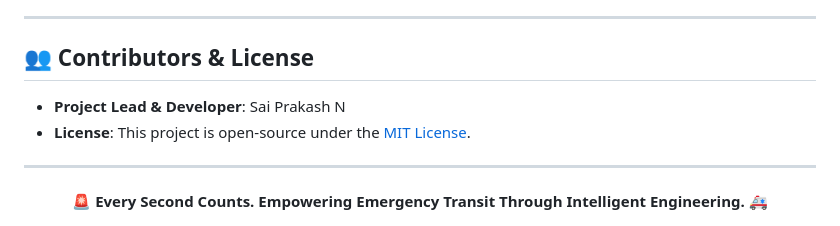
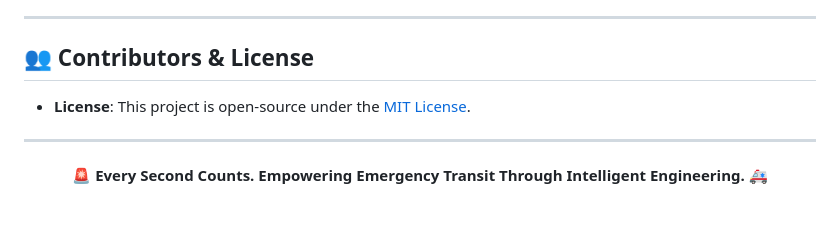
Before and after one commit to rkiranmayisai/Trapped-Ambulance, a Markdown page: README.md, the part around the change. Drawn GitHub-style.

```diff
--- a/README.md
+++ b/README.md
@@ -384,8 +384,6 @@ Yes. The ESP32 / Arduino controller is designed as an add-on retrofit module tha
 ---
 
 ## 👥 Contributors & License
-
-- **Project Lead & Developer**: Sai Prakash N
 - **License**: This project is open-source under the [MIT License](LICENSE).
 
 ---
```
